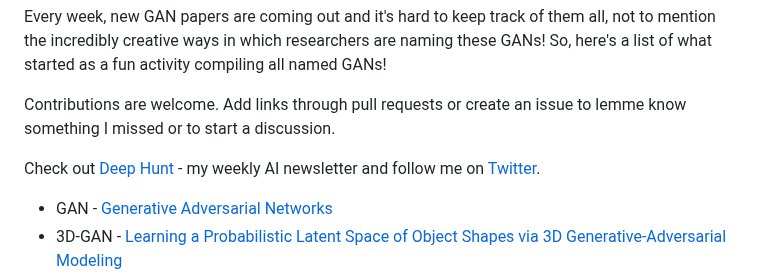
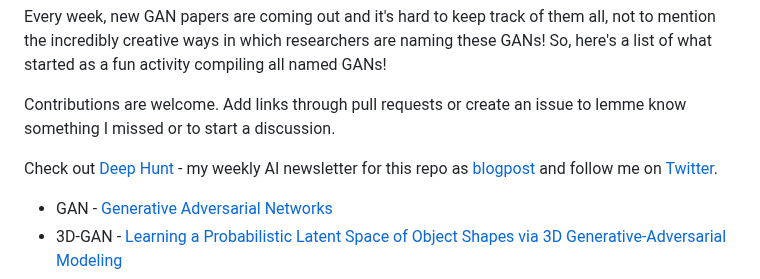
Before and after one commit to hindupuravinash/the-gan-zoo, a Markdown page: README.md, the part around the change. GitHub-like rendering.

```diff
--- a/README.md
+++ b/README.md
@@ -6,7 +6,7 @@ Every week, new GAN papers are coming out and it's hard to keep track of them al
 
 Contributions are welcome. Add links through pull requests or create an issue to lemme know something I missed or to start a discussion.
 
-Check out [Deep Hunt](https://deephunt.in) - my weekly AI newsletter and follow me on [Twitter](https://www.twitter.com/hindupuravinash).
+Check out [Deep Hunt](https://deephunt.in) - my weekly AI newsletter for this repo as [blogpost](https://medium.com/deep-hunt/the-gan-zoo-79597dc8c347) and follow me on [Twitter](https://www.twitter.com/hindupuravinash).
 
 * GAN - [Generative Adversarial Networks](https://arxiv.org/abs/1406.2661)
 * 3D-GAN - [Learning a Probabilistic Latent Space of Object Shapes via 3D Generative-Adversarial Modeling](https://arxiv.org/abs/1610.07584)
```
Also changed, not shown: cumulative_gan.png, 1 other file.
